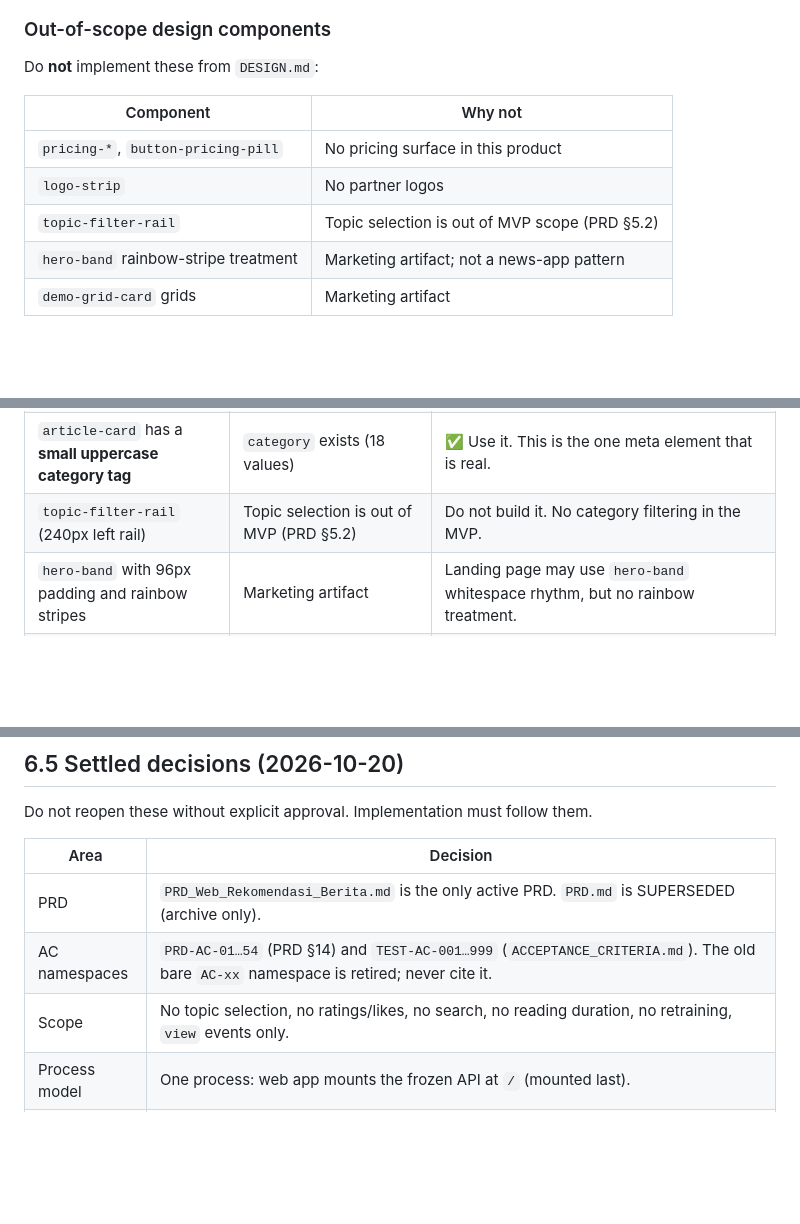
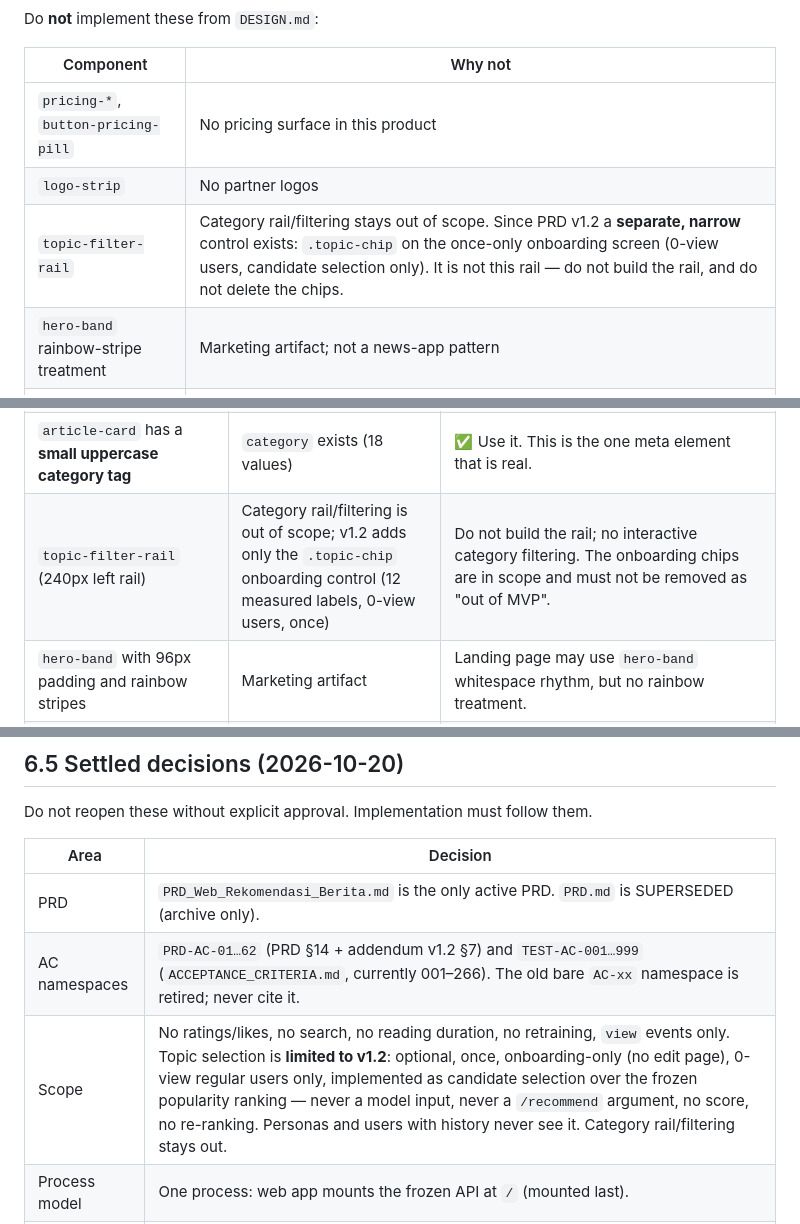
Before and after one commit to alsamidi/news-recommender-system, a Markdown page: AGENTS.md, 3 parts joined by grey strips. Rendered like a GitHub page; blank space fills up the shorter version.

Commit message:
docs(agents): rulebook no longer forbids the shipped topic feature
AGENTS.md is the binding rulebook, and three rows still said topic selection
was out of scope — an agent reading it would have rejected or deleted the
v1.2 feature as a scope violation. Found because an earlier replacement
silently matched nothing (`|Scope|` vs `| Scope |`) and I had not verified
the result; this commit adds assertions on every pattern and greps for the
stale wording afterwards.

- §5.1 and §6.1 `topic-filter-rail` rows: the rail/category filtering stays
  out of scope; the v1.2 `.topic-chip` onboarding control is explicitly in
  scope, with the boundary stated (0-view users, once, 12 measured labels,
  candidate selection only).
- §6.3 superseded-PRD row: the old PRD's topic-seeded design remains
  superseded; v1.2's narrow variant is what shipped.
- §6.5 Scope row: topic selection limited to v1.2 — optional, once,
  onboarding-only, no edit page, never a model input, never a `/recommend`
  argument, no score, no re-ranking.
- §6.5 AC namespace row: PRD-AC-01…62 and TEST-AC currently 001–266.

Gates: pytest 279 passed, audit_freeze RESEARCH FREEZE AUDIT PASSED.

```diff
--- a/AGENTS.md
+++ b/AGENTS.md
@@ -285,7 +285,7 @@ Do **not** implement these from `DESIGN.md`:
 |-----------|---------|
 | `pricing-*`, `button-pricing-pill` | No pricing surface in this product |
 | `logo-strip` | No partner logos |
-| `topic-filter-rail` | Topic selection is out of MVP scope (PRD §5.2) |
+| `topic-filter-rail` | Category rail/filtering stays out of scope. Since PRD v1.2 a **separate, narrow** control exists: `.topic-chip` on the once-only onboarding screen (0-view users, candidate selection only). It is not this rail — do not build the rail, and do not delete the chips. |
 | `hero-band` rainbow-stripe treatment | Marketing artifact; not a news-app pattern |
 | `demo-grid-card` grids | Marketing artifact |
 
@@ -305,7 +305,7 @@ assume content we do not have. **Data availability wins** (PRD §10.3).
 | `article-card` carries a **16:9 illustrated thumbnail** | Catalog has no image column (F-16) | Render the card **without** a thumbnail. Do not substitute a placeholder image, stock photo, or generated graphic. If a visual anchor is needed, use a flat token-colored bar (e.g. `{colors.surface-soft}`) with no imagery. |
 | `article-card` carries a **meta line** (author/date/source) | MIND: tidak ada satu pun (F-16). Korpus aktif: punya `source` dan tanggal terbit nyata (bukan author), tetap tanpa gambar | Korpus aktif: tampilkan `category` + `source` + tanggal (PRD v1.1 §10.2); author/subkategori tetap jangan |
 | `article-card` has a **small uppercase category tag** | `category` exists (18 values) | ✅ Use it. This is the one meta element that is real. |
-| `topic-filter-rail` (240px left rail) | Topic selection is out of MVP (PRD §5.2) | Do not build it. No category filtering in the MVP. |
+| `topic-filter-rail` (240px left rail) | Category rail/filtering is out of scope; v1.2 adds only the `.topic-chip` onboarding control (12 measured labels, 0-view users, once) | Do not build the rail; no interactive category filtering. The onboarding chips are in scope and must not be removed as "out of MVP". |
 | `hero-band` with 96px padding and rainbow stripes | Marketing artifact | Landing page may use `hero-band` whitespace rhythm, but no rainbow treatment. |
 | Pricing sub-system (`Inter Display`, `{rounded.pill}`) | No pricing in product | Do not use `Inter Display` or pill radii anywhere. |
 
@@ -379,8 +379,8 @@ Do not reopen these without explicit approval. Implementation must follow them.
 | Area | Decision |
 |------|----------|
 | PRD | `PRD_Web_Rekomendasi_Berita.md` is the only active PRD. `PRD.md` is SUPERSEDED (archive only). |
-| AC namespaces | `PRD-AC-01…54` (PRD §14) and `TEST-AC-001…999` (`ACCEPTANCE_CRITERIA.md`). The old bare `AC-xx` namespace is retired; never cite it. |
-| Scope | No topic selection, no ratings/likes, no search, no reading duration, no retraining, `view` events only. |
+| AC namespaces | `PRD-AC-01…62` (PRD §14 + addendum v1.2 §7) and `TEST-AC-001…999` (`ACCEPTANCE_CRITERIA.md`, currently 001–266). The old bare `AC-xx` namespace is retired; never cite it. |
+| Scope | No ratings/likes, no search, no reading duration, no retraining, `view` events only. Topic selection is **limited to v1.2**: optional, once, onboarding-only (no edit page), 0-view regular users only, implemented as candidate selection over the frozen popularity ranking — never a model input, never a `/recommend` argument, no score, no re-ranking. Personas and users with history never see it. Category rail/filtering stays out. |
 | Process model | One process: web app mounts the frozen API at `/` (mounted last). |
 | D13 seam | Additive `load_recommender()` in `src/api/main.py` only. No route/schema/algorithm/α changes; additions-only diff; four proofs required (`ARCHITECTURE.md` §4.2.1). |
 | Storage | SQLite at `data/web.db`; gitignored. |
```
Also changed, not shown: other parts of AGENTS.md (+1 -1 lines).
